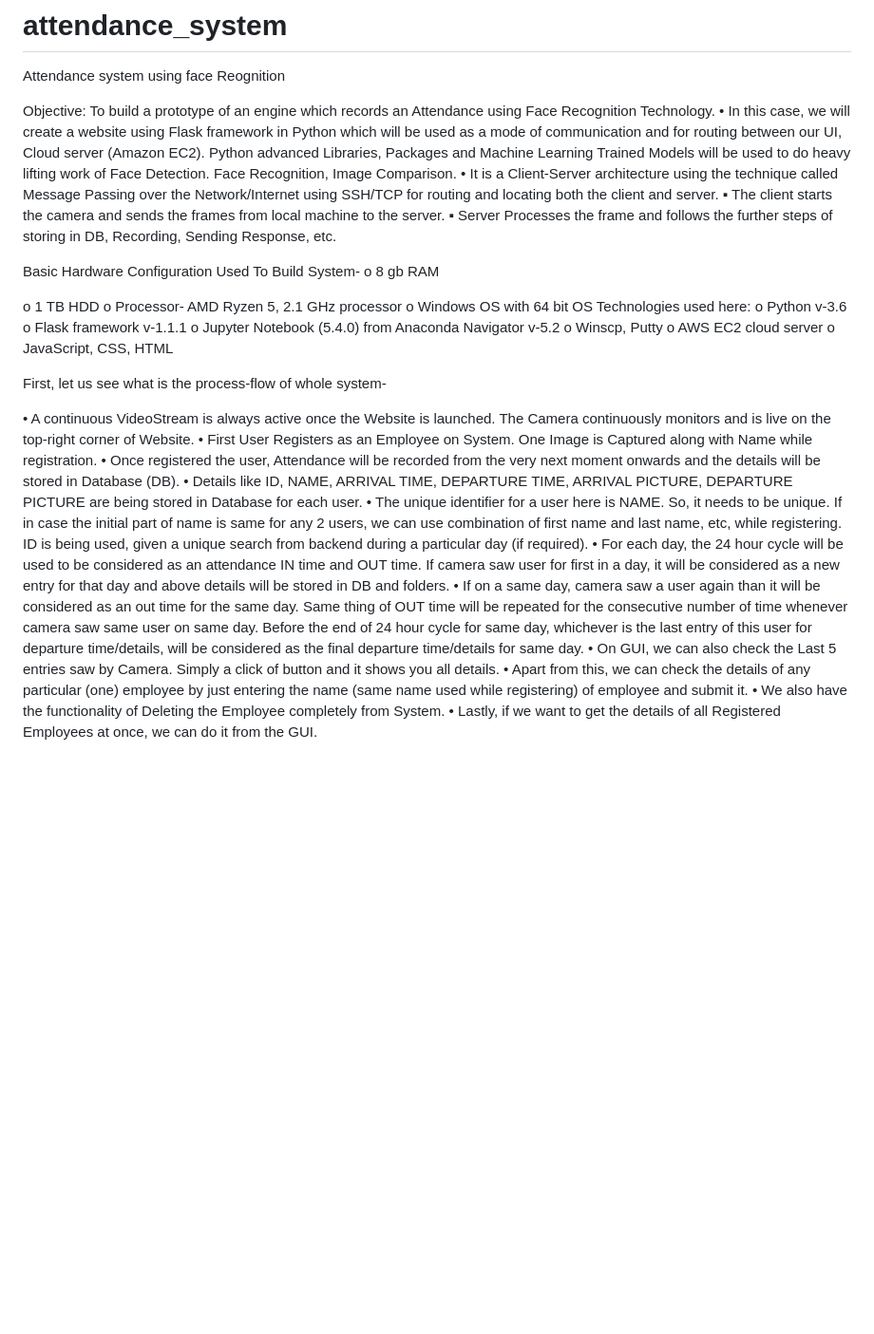
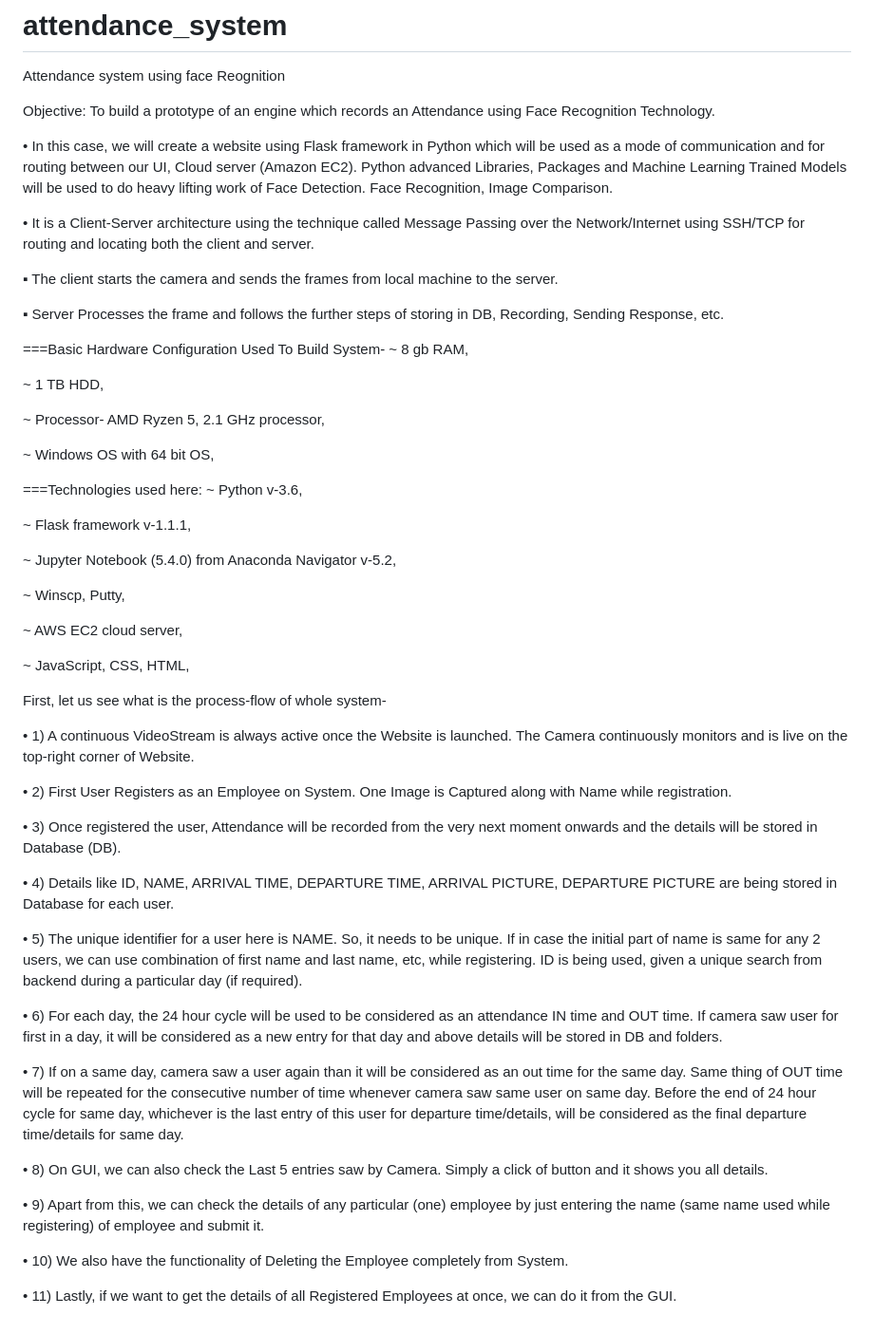
Before and after one commit to jigneshvw/attendance_system, a Markdown page: README.md, the part around the change. Shown at 95% size. GitHub-like rendering; blank space fills up the shorter version.

```diff
--- a/README.md
+++ b/README.md
@@ -4,59 +4,82 @@
 Objective:
 To build a prototype of an engine which records an Attendance using Face
 Recognition Technology.
+
 • In this case, we will create a website using Flask framework in Python which
 will be used as a mode of communication and for routing between our UI,
 Cloud server (Amazon EC2). Python advanced Libraries, Packages and
 Machine Learning Trained Models will be used to do heavy lifting work of
 Face Detection. Face Recognition, Image Comparison.
+
 • It is a Client-Server architecture using the technique called Message Passing
 over the Network/Internet using SSH/TCP for routing and locating both the
 client and server.
+
 ▪ The client starts the camera and sends the frames from local machine
 to the server.
+
 ▪ Server Processes the frame and follows the further steps of storing in
 DB, Recording, Sending Response, etc.
 
-Basic Hardware Configuration Used To Build System-
-o 8 gb RAM
+===Basic Hardware Configuration Used To Build System-
+~ 8 gb RAM,
 
-o 1 TB HDD
-o Processor- AMD Ryzen 5, 2.1 GHz processor
-o Windows OS with 64 bit OS
-Technologies used here:
-o Python v-3.6
-o Flask framework v-1.1.1
-o Jupyter Notebook (5.4.0) from Anaconda Navigator v-5.2
-o Winscp, Putty
-o AWS EC2 cloud server
-o JavaScript, CSS, HTML
+~ 1 TB HDD,
+
+~ Processor- AMD Ryzen 5, 2.1 GHz processor,
+
+~ Windows OS with 64 bit OS,
+
+===Technologies used here:
+~ Python v-3.6,
+
+~ Flask framework v-1.1.1,
+
+~ Jupyter Notebook (5.4.0) from Anaconda Navigator v-5.2,
+
+~ Winscp, Putty,
+
+~ AWS EC2 cloud server,
+
+~ JavaScript, CSS, HTML,
+
 
 First, let us see what is the process-flow of whole system-
 
-• A continuous VideoStream is always active once the Website is launched. The
+• 1) A continuous VideoStream is always active once the Website is launched. The
 Camera continuously monitors and is live on the top-right corner of Website.
-• First User Registers as an Employee on System. One Image is Captured along with
+
+• 2) First User Registers as an Employee on System. One Image is Captured along with
 Name while registration.
-• Once registered the user, Attendance will be recorded from the very next moment
+
+• 3) Once registered the user, Attendance will be recorded from the very next moment
 onwards and the details will be stored in Database (DB).
-• Details like ID, NAME, ARRIVAL TIME, DEPARTURE TIME, ARRIVAL
+
+• 4) Details like ID, NAME, ARRIVAL TIME, DEPARTURE TIME, ARRIVAL
 PICTURE, DEPARTURE PICTURE are being stored in Database for each user.
-• The unique identifier for a user here is NAME. So, it needs to be unique. If in case the
+
+• 5) The unique identifier for a user here is NAME. So, it needs to be unique. If in case the
 initial part of name is same for any 2 users, we can use combination of first name and
 last name, etc, while registering. ID is being used, given a unique search from
 backend during a particular day (if required).
-• For each day, the 24 hour cycle will be used to be considered as an attendance IN time
+
+• 6) For each day, the 24 hour cycle will be used to be considered as an attendance IN time
 and OUT time. If camera saw user for first in a day, it will be considered as a new
 entry for that day and above details will be stored in DB and folders.
-• If on a same day, camera saw a user again than it will be considered as an out time for
+
+• 7) If on a same day, camera saw a user again than it will be considered as an out time for
 the same day. Same thing of OUT time will be repeated for the consecutive number of
 time whenever camera saw same user on same day. Before the end of 24 hour cycle
 for same day, whichever is the last entry of this user for departure time/details, will be
 considered as the final departure time/details for same day.
-• On GUI, we can also check the Last 5 entries saw by Camera. Simply a click of
+
+• 8) On GUI, we can also check the Last 5 entries saw by Camera. Simply a click of
 button and it shows you all details.
-• Apart from this, we can check the details of any particular (one) employee by just
+
+• 9) Apart from this, we can check the details of any particular (one) employee by just
 entering the name (same name used while registering) of employee and submit it.
-• We also have the functionality of Deleting the Employee completely from System.
-• Lastly, if we want to get the details of all Registered Employees at once, we can do it
+
+• 10) We also have the functionality of Deleting the Employee completely from System.
+
+• 11) Lastly, if we want to get the details of all Registered Employees at once, we can do it
 from the GUI.
```
